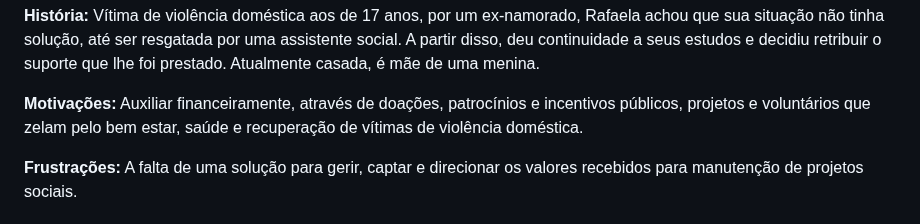
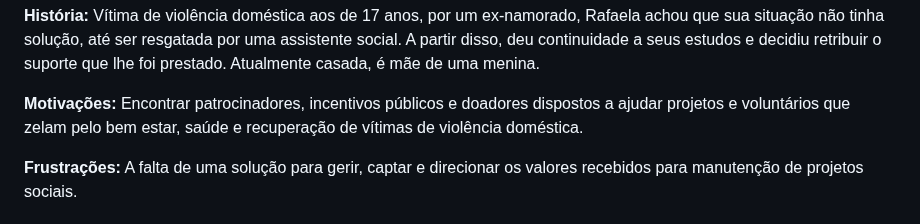
Before and after one commit to ICEI-PUC-Minas-PMV-ADS/Artemis, a Markdown page: docs/02-Especificação do Projeto.md, the part around the change. Drawn GitHub-style.

Commit message:
Update 02-Especificação do Projeto.md
Alteração na descrição da "Motivação" da Persona 3

```diff
--- a/docs/02-Especificação do Projeto.md
+++ b/docs/02-Especificação do Projeto.md
@@ -64,7 +64,7 @@ A partir da descrição do público-alvo do Documento de Contexto foi feito um a
 
 **História:** Vítima de violência doméstica aos de 17 anos, por um ex-namorado, Rafaela achou que sua situação não tinha solução, até ser resgatada por uma assistente social. A partir disso, deu continuidade a seus estudos e decidiu retribuir o suporte que lhe foi prestado. Atualmente casada, é mãe de uma menina.
 
-**Motivações:** Auxiliar financeiramente, através de doações, patrocínios e incentivos públicos, projetos e voluntários que zelam pelo bem estar, saúde e recuperação de vítimas de violência doméstica.
+**Motivações:** Encontrar patrocinadores, incentivos públicos e doadores dispostos a ajudar projetos e voluntários que zelam pelo bem estar, saúde e recuperação de vítimas de violência doméstica.
 
 **Frustrações:** A falta de uma solução para gerir, captar e direcionar os valores recebidos para manutenção de projetos sociais.
 
```
